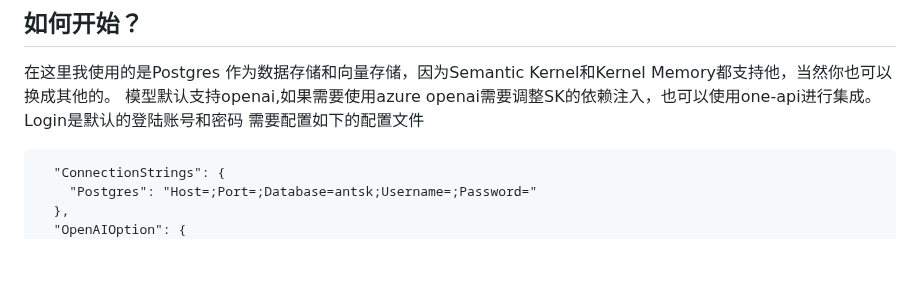
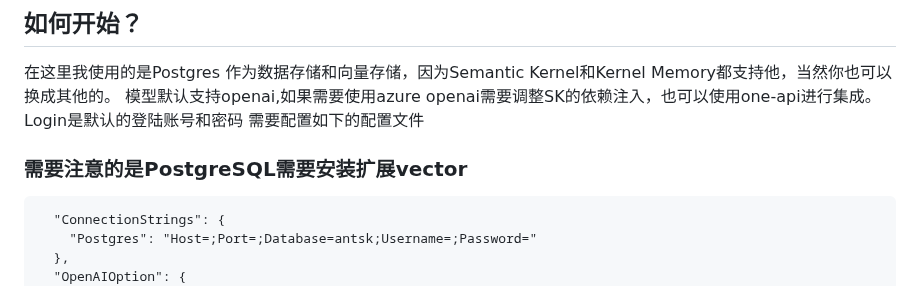
Before and after one commit to AIDotNet/AntSK, a Markdown page: README.md, the part around the change. Drawn GitHub-style; blank space fills up the shorter version.

````diff
--- a/README.md
+++ b/README.md
@@ -63,6 +63,8 @@ AntSK 适用于多种业务场景，例如：
 模型默认支持openai,如果需要使用azure openai需要调整SK的依赖注入，也可以使用one-api进行集成。
 Login是默认的登陆账号和密码
 需要配置如下的配置文件
+### 需要注意的是PostgreSQL需要安装扩展vector
+
 ```
   "ConnectionStrings": {
     "Postgres": "Host=;Port=;Database=antsk;Username=;Password="
````
